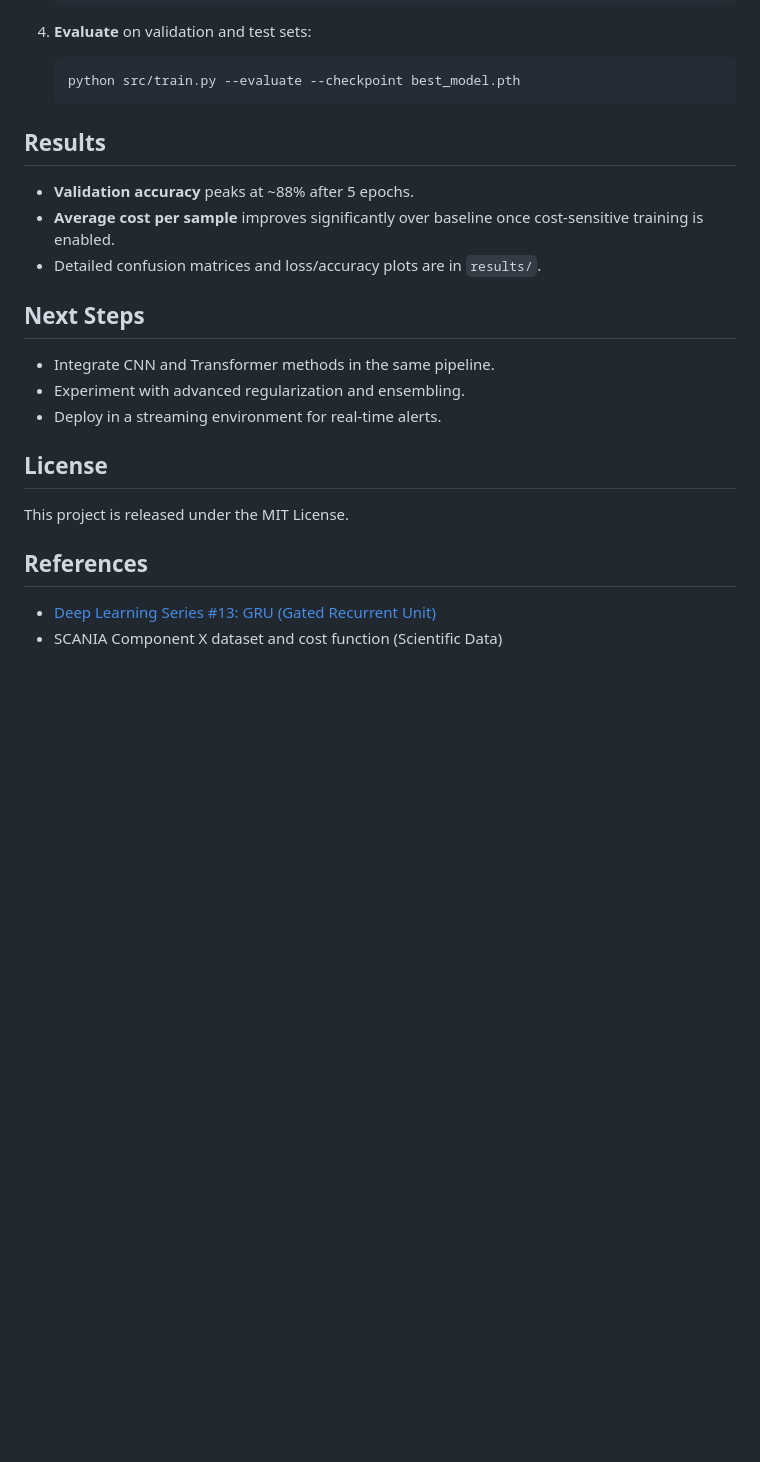
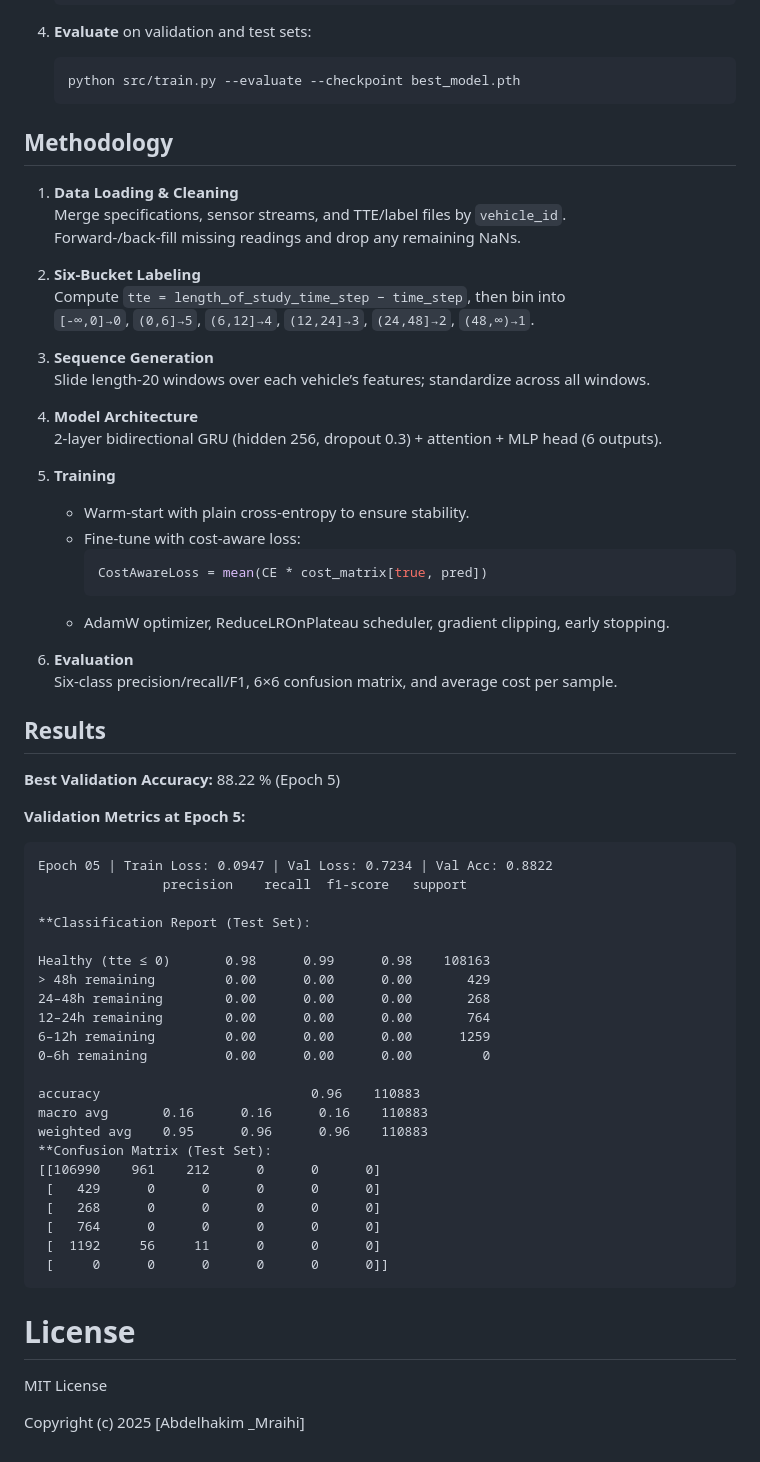
Before and after one commit to hakim733/scania-predictive-maintenance, a Markdown page: README.md, the part around the change. GitHub-like rendering; blank space fills up the shorter version.

````diff
--- a/README.md
+++ b/README.md
@@ -75,23 +75,65 @@ flowchart TD
    python src/train.py --evaluate --checkpoint best_model.pth
    ```
 
+
+## Methodology
+
+1. **Data Loading & Cleaning**
+   Merge specifications, sensor streams, and TTE/label files by `vehicle_id`.
+   Forward-/back-fill missing readings and drop any remaining NaNs.
+
+2. **Six-Bucket Labeling**
+   Compute `tte = length_of_study_time_step − time_step`, then bin into
+   `[-∞,0]→0`, `(0,6]→5`, `(6,12]→4`, `(12,24]→3`, `(24,48]→2`, `(48,∞)→1`.
+
+3. **Sequence Generation**
+   Slide length-20 windows over each vehicle’s features; standardize across all windows.
+
+4. **Model Architecture**
+   2-layer bidirectional GRU (hidden 256, dropout 0.3) + attention + MLP head (6 outputs).
+
+5. **Training**
+   - Warm-start with plain cross-entropy to ensure stability.
+   - Fine-tune with cost-aware loss:
+     ```python
+     CostAwareLoss = mean(CE * cost_matrix[true, pred])
+     ```
+   - AdamW optimizer, ReduceLROnPlateau scheduler, gradient clipping, early stopping.
+
+6. **Evaluation**
+   Six-class precision/recall/F1, 6×6 confusion matrix, and average cost per sample.
+
 ## Results
 
-* **Validation accuracy** peaks at \~88% after 5 epochs.
-* **Average cost per sample** improves significantly over baseline once cost-sensitive training is enabled.
-* Detailed confusion matrices and loss/accuracy plots are in `results/`.
+**Best Validation Accuracy:** 88.22 % (Epoch 5)
 
-## Next Steps
+**Validation Metrics at Epoch 5:**
 
-* Integrate CNN and Transformer methods in the same pipeline.
-* Experiment with advanced regularization and ensembling.
-* Deploy in a streaming environment for real-time alerts.
+```text
+Epoch 05 | Train Loss: 0.0947 | Val Loss: 0.7234 | Val Acc: 0.8822
+                precision    recall  f1-score   support
 
-## License
+**Classification Report (Test Set):
 
-This project is released under the MIT License.
+Healthy (tte ≤ 0)       0.98      0.99      0.98    108163
+> 48h remaining         0.00      0.00      0.00       429
+24–48h remaining        0.00      0.00      0.00       268
+12–24h remaining        0.00      0.00      0.00       764
+6–12h remaining         0.00      0.00      0.00      1259
+0–6h remaining          0.00      0.00      0.00         0
 
-## References
+accuracy                           0.96    110883
+macro avg       0.16      0.16      0.16    110883
+weighted avg    0.95      0.96      0.96    110883
+**Confusion Matrix (Test Set):
+[[106990    961    212      0      0      0]
+ [   429      0      0      0      0      0]
+ [   268      0      0      0      0      0]
+ [   764      0      0      0      0      0]
+ [  1192     56     11      0      0      0]
+ [     0      0      0      0      0      0]]
+```
+# License
+MIT License
 
-* [Deep Learning Series #13: GRU (Gated Recurrent Unit)](https://medium.com/@yashwanths_29644/deep-learning-series-13-gru-gated-recurrent-unit-7374776329c7)
-* SCANIA Component X dataset and cost function (Scientific Data)
+Copyright (c) 2025 [Abdelhakim _Mraihi]
````
